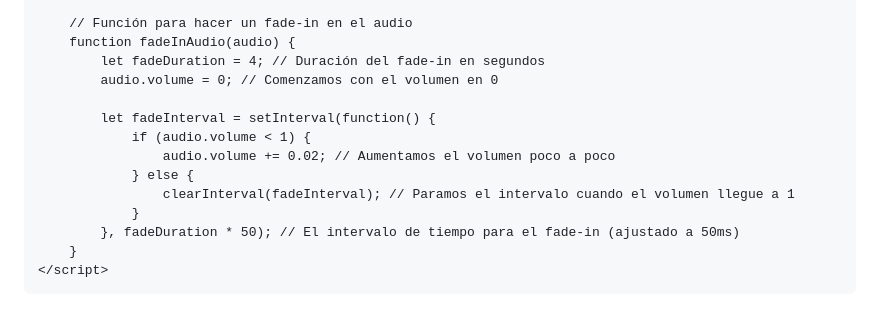
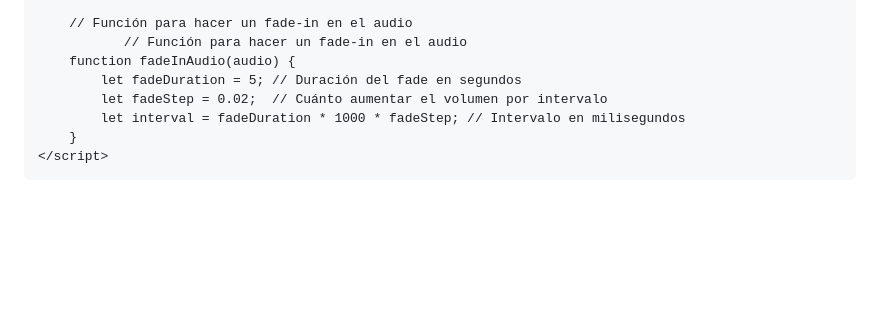
Before and after one commit to ElSantiurrus/Katheee, a Markdown page: README.md, the part around the change. Rendered like a GitHub page; blank space fills up the shorter version.

```diff
--- a/README.md
+++ b/README.md
@@ -191,17 +191,11 @@
         }
 
         // Función para hacer un fade-in en el audio
+               // Función para hacer un fade-in en el audio
         function fadeInAudio(audio) {
-            let fadeDuration = 4; // Duración del fade-in en segundos
-            audio.volume = 0; // Comenzamos con el volumen en 0
-
-            let fadeInterval = setInterval(function() {
-                if (audio.volume < 1) {
-                    audio.volume += 0.02; // Aumentamos el volumen poco a poco
-                } else {
-                    clearInterval(fadeInterval); // Paramos el intervalo cuando el volumen llegue a 1
-                }
-            }, fadeDuration * 50); // El intervalo de tiempo para el fade-in (ajustado a 50ms)
+            let fadeDuration = 5; // Duración del fade en segundos
+            let fadeStep = 0.02;  // Cuánto aumentar el volumen por intervalo
+            let interval = fadeDuration * 1000 * fadeStep; // Intervalo en milisegundos
         }
     </script>
 </body>
```
